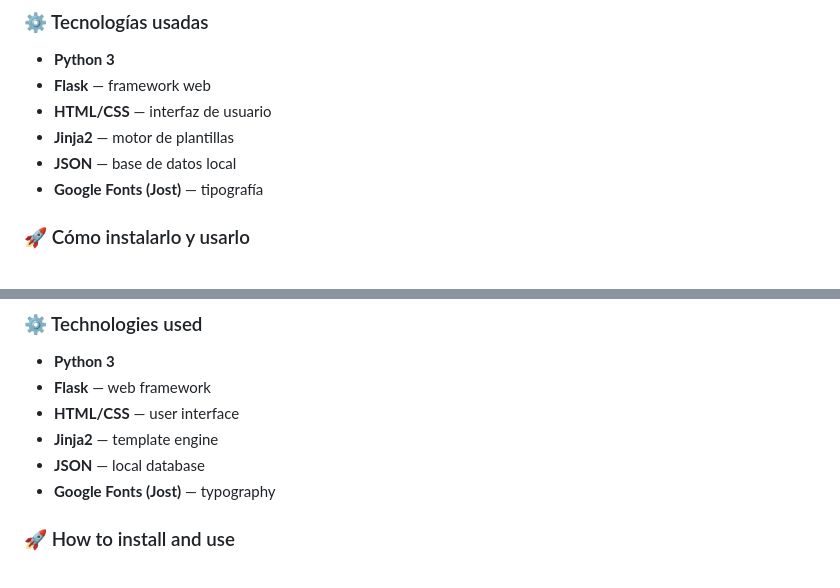
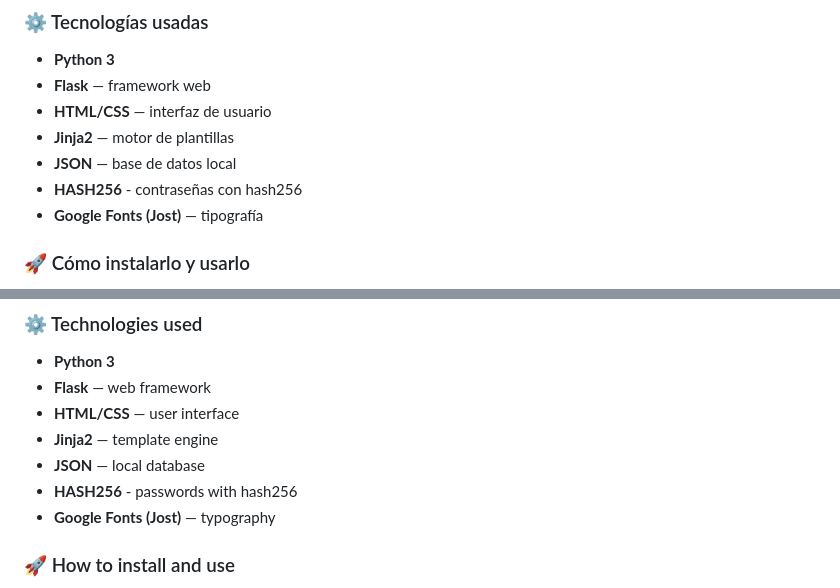
Before and after one commit to luninpotrer-png/login-web-flask, a Markdown page: README.md, 2 parts joined by grey strips. Rendered like a GitHub page.

Commit message:
Update README and add password hashing information
Added HASH256 for password hashing and updated README.

```diff
--- a/README.md
+++ b/README.md
@@ -15,6 +15,7 @@ Aplicación web de autenticación desarrollada con Python y Flask. Incluye login
 - **HTML/CSS** — interfaz de usuario
 - **Jinja2** — motor de plantillas
 - **JSON** — base de datos local
+- **HASH256** - contraseñas con hash256
 - **Google Fonts (Jost)** — tipografía
 
 ### 🚀 Cómo instalarlo y usarlo
@@ -85,6 +86,7 @@ A web authentication app built with Python and Flask. Includes login and user re
 - **HTML/CSS** — user interface
 - **Jinja2** — template engine
 - **JSON** — local database
+- **HASH256** - passwords with hash256
 - **Google Fonts (Jost)** — typography
 
 ### 🚀 How to install and use
```
Also changed, not shown: other parts of README.md (+1 -0 lines).
